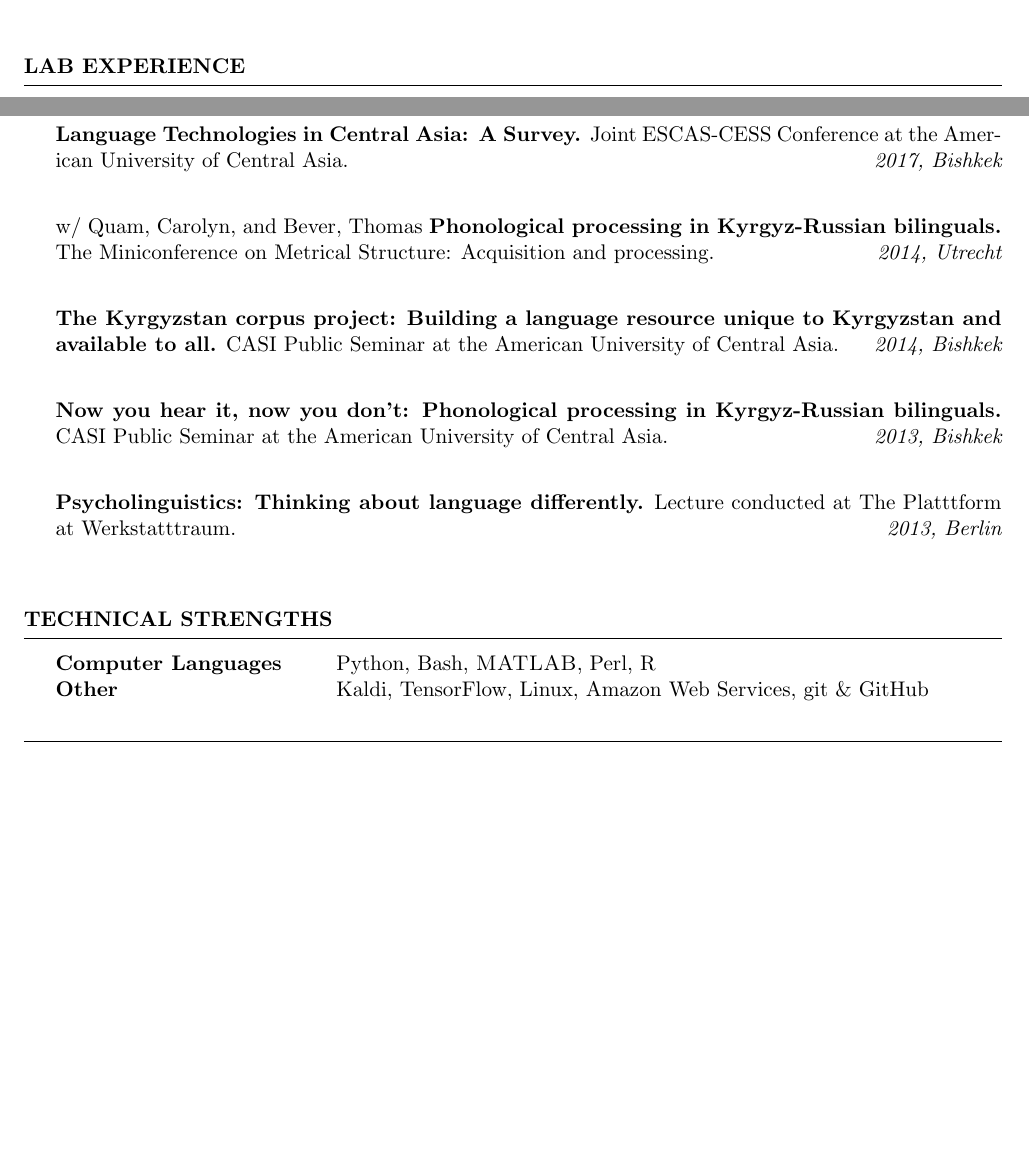
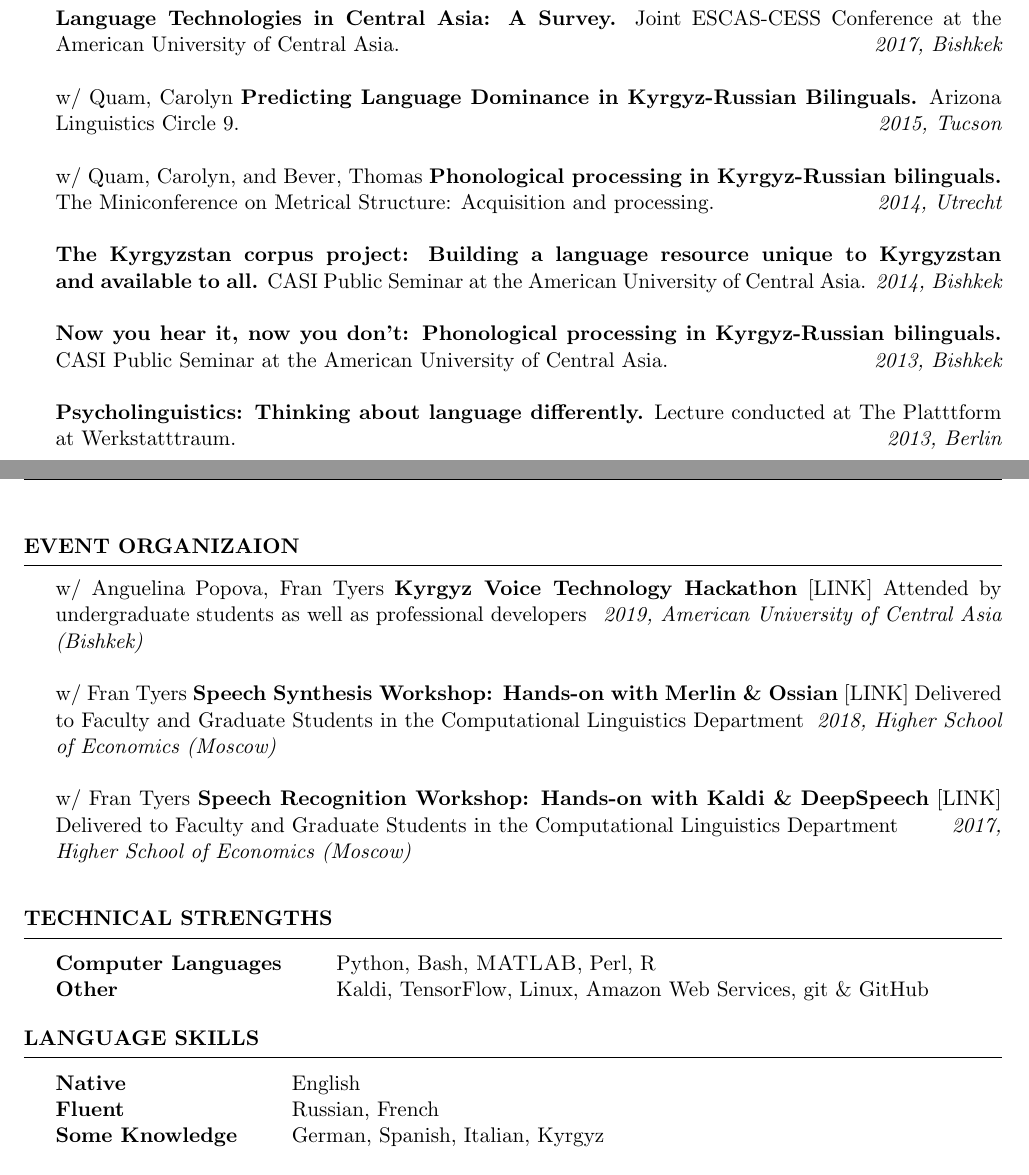
Before and after one commit to JRMeyer/cv, a LaTeX CV (CV.tex): two parts of pages 2 and 3 of 3 before the commit and two parts of pages 3 and 4 of 4 after it, joined at a grey line, cut at the place of the change, the shorter picture padded with empty space. Compiled offline with pdfLaTeX.

Commit message:
makeover

```diff
--- a/CV.tex
+++ b/CV.tex
@@ -191,10 +251,3 @@ Kaldi \& ASR Consultant  \hfill {} \\
 %----------------------------------------------------------------------------------------
 
 
-%----------------------------------------------------------------------------------------
-%	RESEARCH EXPERIENCE SECTION
-%----------------------------------------------------------------------------------------
-%\begin{minipage}{\textwidth}
-\vspace{.25cm}
-
-\begin{rSection}{Lab Experience}
@@ -278,13 +286,15 @@ Kaldi \& ASR Consultant  \hfill {} \\
 %	PRESENTATIONS SECTION
 %----------------------------------------------------------------------------------------
 %\begin{minipage}{\textwidth}
-\vspace{.25cm}
+
+\begin{minipage}{\textwidth}
 
 \begin{rSection}{Presentations}
+\vspace{.25cm}
 
   {\bf Language Technologies in Central Asia: A Survey.} {Joint ESCAS-CESS Conference at the American University of Central Asia.} \hfill {\em 2017, Bishkek} \\
 
-%% {w/ Quam, Carolyn} {\bf Predicting Language Dominance in Kyrgyz-Russian Bilinguals.} {Arizona Linguistics Circle 9.} \hfill {\em 2015, Tucson} \\
+{w/ Quam, Carolyn} {\bf Predicting Language Dominance in Kyrgyz-Russian Bilinguals.} {Arizona Linguistics Circle 9.} \hfill {\em 2015, Tucson} \\
 
 {w/ Quam, Carolyn, and Bever, Thomas} {\bf Phonological processing in Kyrgyz-Russian bilinguals.} {The Miniconference on Metrical Structure: Acquisition and processing.} \hfill {\em 2014, Utrecht} \\
 
@@ -296,8 +306,21 @@ Kaldi \& ASR Consultant  \hfill {} \\
 
 
 \end{rSection}
+\end{minipage}
 
-%\end{minipage}
+
+\begin{minipage}{\textwidth}
+\begin{rSection}{Event Organizaion}
+\vspace{.25cm}
+
+  {w/ Anguelina Popova, Fran Tyers} {\bf Kyrgyz Voice Technology Hackathon} {\href{https://jrmeyer.github.io/kyrgyz-voice-hackathon/}{[LINK]}} {Attended by undergraduate students as well as professional developers} \hfill {\em 2019, American University of Central Asia (Bishkek)} \\
+
+  {w/ Fran Tyers} {\bf Speech Synthesis Workshop: Hands-on with Merlin \& Ossian} {\href{http://jrmeyer.github.io/tts/2016/12/09/tts-workshop.html}{[LINK]}} {Delivered to Faculty and Graduate Students in the Computational Linguistics Department} \hfill {\em 2018, Higher School of Economics (Moscow)} \\
+
+  {w/ Fran Tyers} {\bf Speech Recognition Workshop: Hands-on with Kaldi \& DeepSpeech} {\href{http://jrmeyer.github.io/misc/stt-vishka.pdf}{[LINK]}} {Delivered to Faculty and Graduate Students in the Computational Linguistics Department} \hfill {\em 2017, Higher School of Economics (Moscow)} \\
+
+\end{rSection}
+\end{minipage}
 %----------------------------------------------------------------------------------------
 
 
@@ -393,19 +416,19 @@ Other & Kaldi, TensorFlow, Linux, Amazon Web Services, git \& GitHub \\
 %----------------------------------------------------------------------------------------
 %	LANGUAGE SKILLS SECTION
 %----------------------------------------------------------------------------------------
-%\begin{minipage}{\textwidth}
-%% \vspace{.25cm}
+\begin{minipage}{\textwidth}
 
-%% \begin{rSection}{Language Skills}
+\begin{rSection}{Language Skills}
+\vspace{.25cm}
 
-%% \begin{tabular}{ @{} >{\bfseries}l @{\hspace{6ex}} l }
-%% Native & English \\
-%% Advanced & Russian, French \\
-%% %% Some Knowledge & German, Spanish, Kyrgyz, Chechen \\
-%% \end{tabular}
+\begin{tabular}{ @{} >{\bfseries}l @{\hspace{6ex}} l }
+Native & English \\
+Fluent & Russian, French \\
+Some Knowledge & German, Spanish, Italian, Kyrgyz \\
+\end{tabular}
 
-%% \end{rSection}
+\end{rSection}
 
-%\end{minipage}
+\end{minipage}
 %------------------------------------------------------------------------
 
```
Also changed, not shown: MEYER_CV.pdf (deleted), josh-meyer-cv.pdf (deleted), CV.tex (141 more changed lines), 3 other files.
